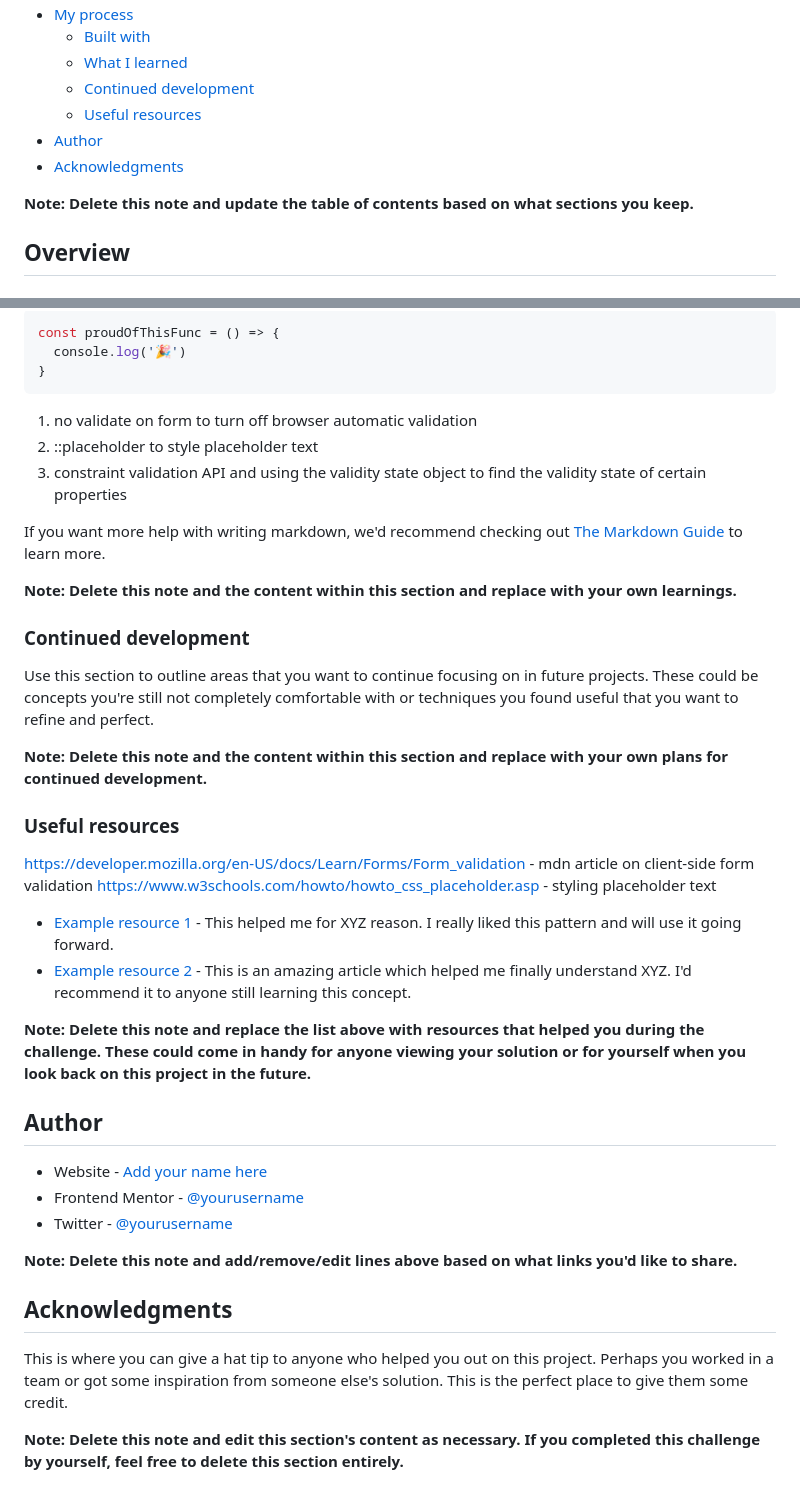
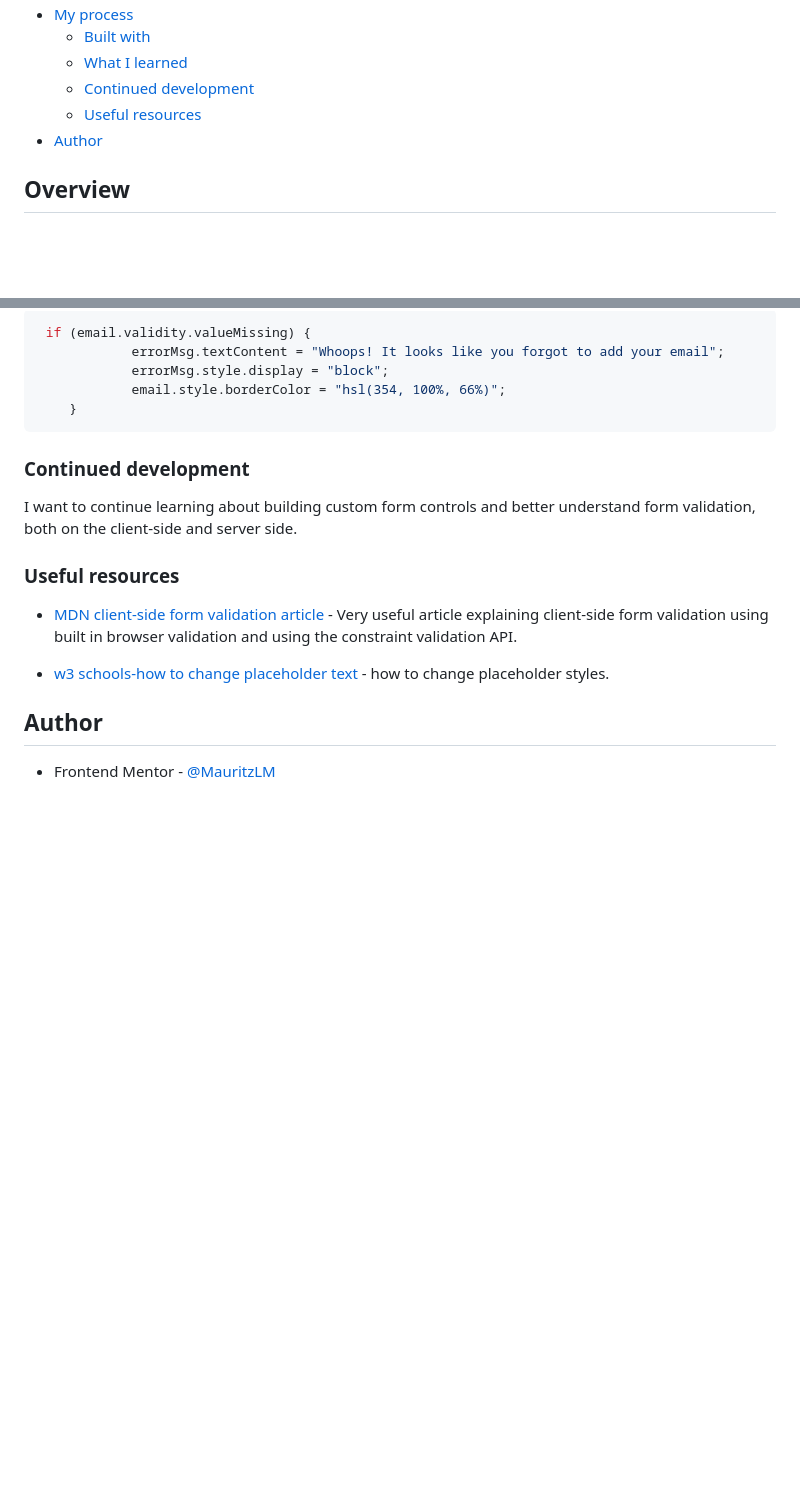
Before and after one commit to MauritzLM/ping-coming-soon-page, a Markdown page: README.md, 2 parts joined by grey strips. GitHub-like rendering; blank space fills up the shorter version.

````diff
--- a/README.md
+++ b/README.md
@@ -14,9 +14,6 @@ This is a solution to the [Ping coming soon page challenge on Frontend Mentor](h
   - [Continued development](#continued-development)
   - [Useful resources](#useful-resources)
 - [Author](#author)
-- [Acknowledgments](#acknowledgments)
-
-**Note: Delete this note and update the table of contents based on what sections you keep.**
 
 ## Overview
 
@@ -80,43 +73,20 @@ To see how you can add code snippets, see below:
 ```js
-const proudOfThisFunc = () => {
-  console.log('🎉')
-}
+ if (email.validity.valueMissing) {
+            errorMsg.textContent = "Whoops! It looks like you forgot to add your email";
+            errorMsg.style.display = "block";
+            email.style.borderColor = "hsl(354, 100%, 66%)";
+    }
 ```
-
-1. no validate on form to turn off browser automatic validation
-2. ::placeholder to style placeholder text
-3. constraint validation API and using the validity state object to find the validity state of certain properties
-
-If you want more help with writing markdown, we'd recommend checking out [The Markdown Guide](https://www.markdownguide.org/) to learn more.
-
-**Note: Delete this note and the content within this section and replace with your own learnings.**
-
 ### Continued development
 
-Use this section to outline areas that you want to continue focusing on in future projects. These could be concepts you're still not completely comfortable with or techniques you found useful that you want to refine and perfect.
-
-**Note: Delete this note and the content within this section and replace with your own plans for continued development.**
+ I want to continue learning about building custom form controls and better understand form validation, both on the client-side and server side.
 
 ### Useful resources
 
-https://developer.mozilla.org/en-US/docs/Learn/Forms/Form_validation - mdn article on client-side form validation
-https://www.w3schools.com/howto/howto_css_placeholder.asp - styling placeholder text
+- [MDN client-side form validation article](https://developer.mozilla.org/en-US/docs/Learn/Forms/Form_validation) - Very useful article explaining client-side form validation using built in browser validation and using the constraint validation API.
 
-- [Example resource 1](https://www.example.com) - This helped me for XYZ reason. I really liked this pattern and will use it going forward.
-- [Example resource 2](https://www.example.com) - This is an amazing article which helped me finally understand XYZ. I'd recommend it to anyone still learning this concept.
-
-**Note: Delete this note and replace the list above with resources that helped you during the challenge. These could come in handy for anyone viewing your solution or for yourself when you look back on this project in the future.**
+- [w3 schools-how to change placeholder text](https://www.w3schools.com/howto/howto_css_placeholder.asp) - how to change placeholder styles.
 
 ## Author
 
-- Website - [Add your name here](https://www.your-site.com)
-- Frontend Mentor - [@yourusername](https://www.frontendmentor.io/profile/yourusername)
-- Twitter - [@yourusername](https://www.twitter.com/yourusername)
-
-**Note: Delete this note and add/remove/edit lines above based on what links you'd like to share.**
-
-## Acknowledgments
-
-This is where you can give a hat tip to anyone who helped you out on this project. Perhaps you worked in a team or got some inspiration from someone else's solution. This is the perfect place to give them some credit.
-
-**Note: Delete this note and edit this section's content as necessary. If you completed this challenge by yourself, feel free to delete this section entirely.**
+- Frontend Mentor - [@MauritzLM](https://www.frontendmentor.io/profile/MauritzLM)
````
Also changed, not shown: other parts of README.md (+19 -23 lines), images/screenshot-desktop.png (added), images/screenshot-mobile.png (added).
